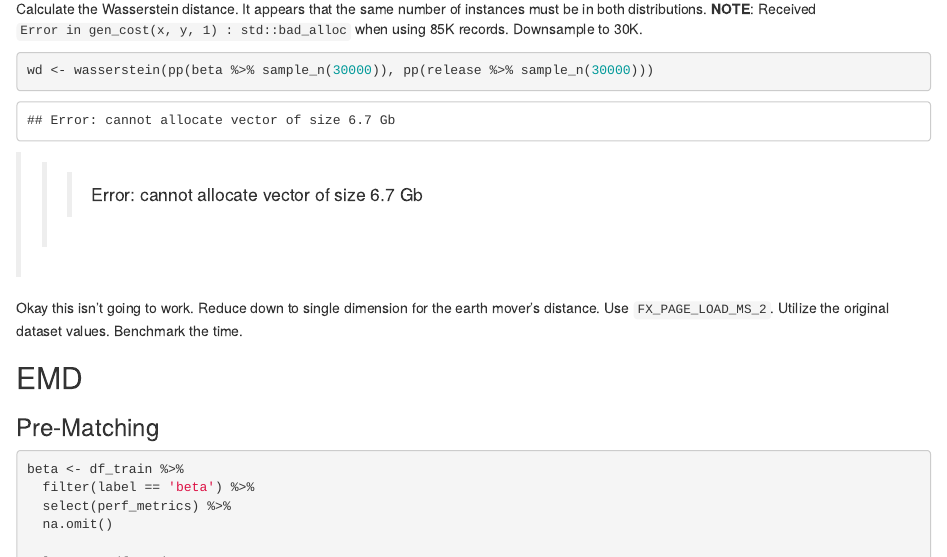
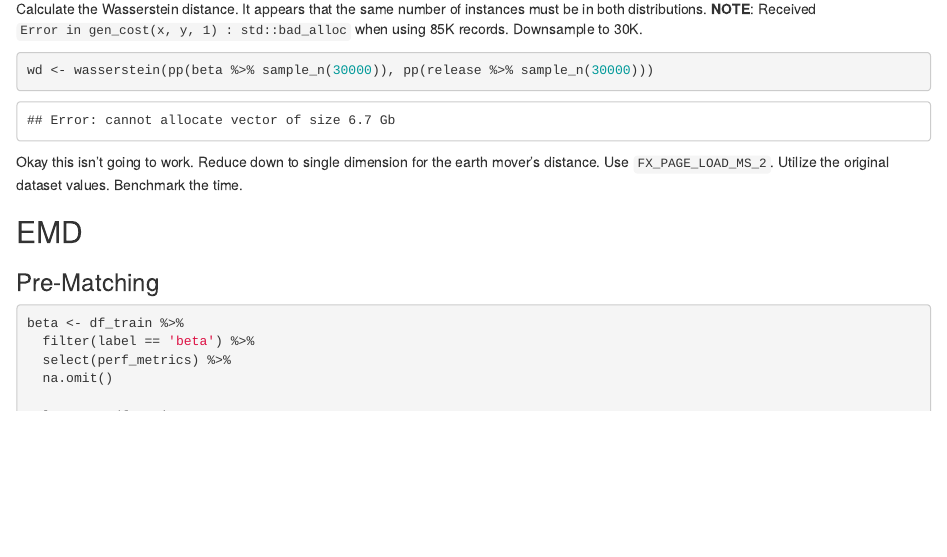
Before and after one commit to mozilla/ff-subbeta-beta-release-matching, an R Markdown document (perf_release_criteria/scoring_algo_analysis.Rmd): the page in a window 1100 px wide, from 960 px down. The pictures show the output file perf_release_criteria/scoring_algo_analysis.html that the author committed with the source, opened offline.

Commit message:
Removing manual error message.

````diff
--- a/perf_release_criteria/scoring_algo_analysis.Rmd
+++ b/perf_release_criteria/scoring_algo_analysis.Rmd
@@ -60,8 +60,6 @@ Calculate the Wasserstein distance. It appears that the same number of instances
 ```{r wassertstein, error=TRUE}
 wd <- wasserstein(pp(beta %>% sample_n(30000)), pp(release %>% sample_n(30000)))
 ```
-
->>> Error: cannot allocate vector of size 6.7 Gb
 
 Okay this isn't going to work. Reduce down to single dimension for the earth mover's distance. Use `FX_PAGE_LOAD_MS_2`. Utilize the original dataset values. Benchmark the time.
 
````
Also changed, not shown: perf_release_criteria/scoring_algo_analysis.html.
